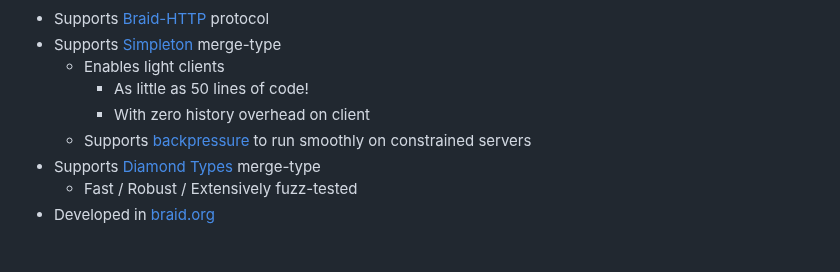
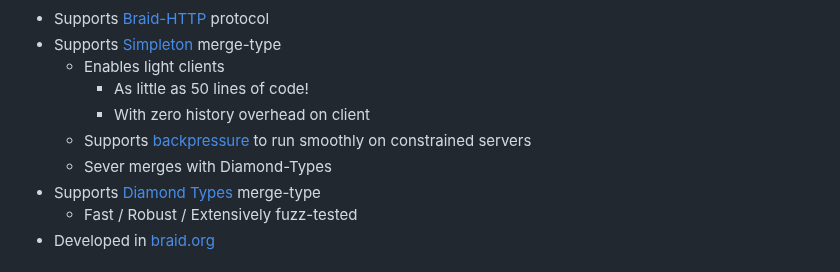
Before and after one commit to braid-org/braid-text, a Markdown page: README.md, the part around the change. Drawn GitHub-style.

Commit message:
Improve readme

```diff
--- a/README.md
+++ b/README.md
@@ -8,6 +8,7 @@ This library provides a simple http route handler, along with client code, enabl
     - As little as 50 lines of code!
     - With zero history overhead on client
   - Supports [backpressure](https://braid.org/meeting-81/simpleton) to run smoothly on constrained servers
+  - Sever merges with Diamond-Types
 - Supports [Diamond Types](https://github.com/josephg/diamond-types) merge-type
   - Fast / Robust / Extensively fuzz-tested
 - Developed in [braid.org](https://braid.org)
```
